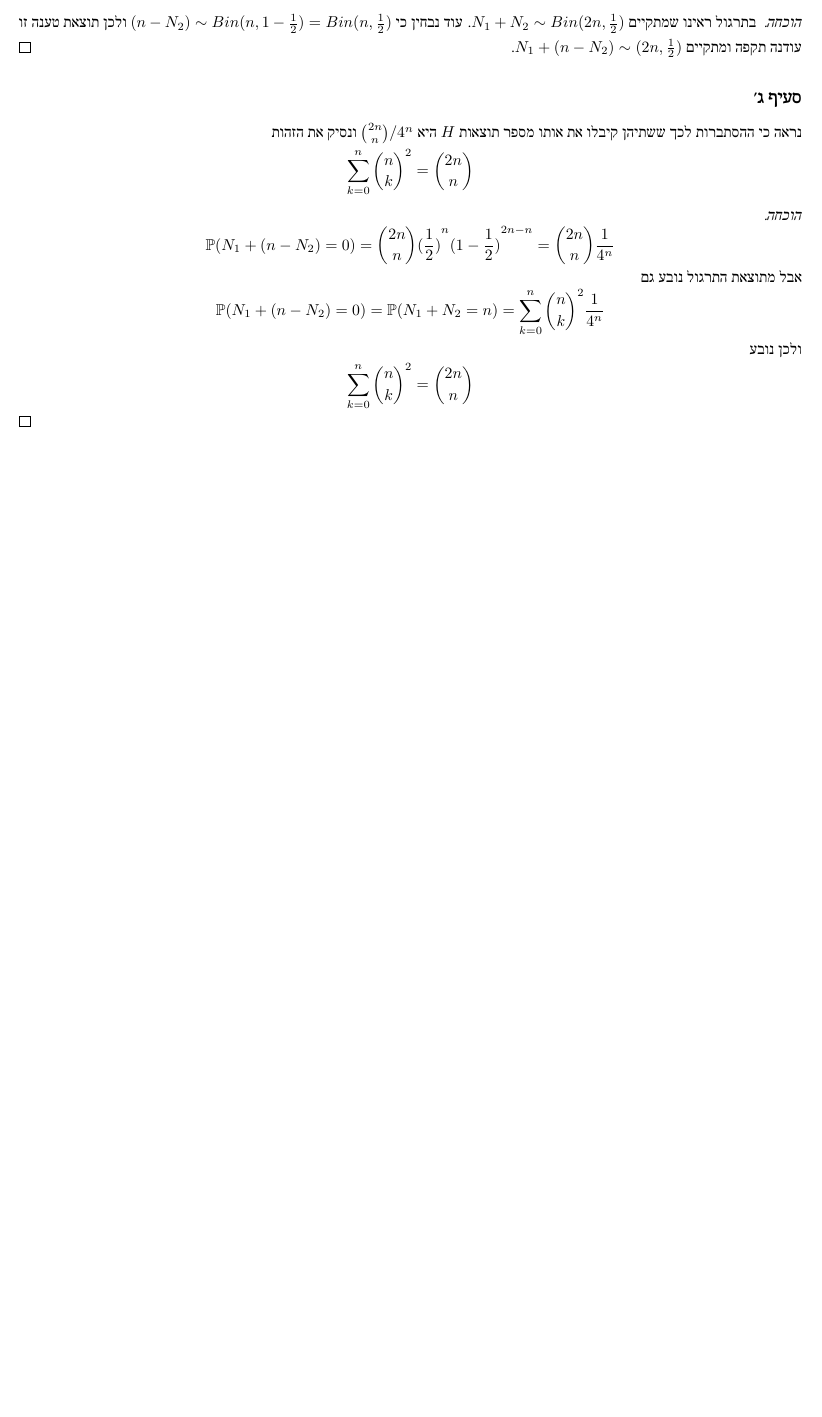
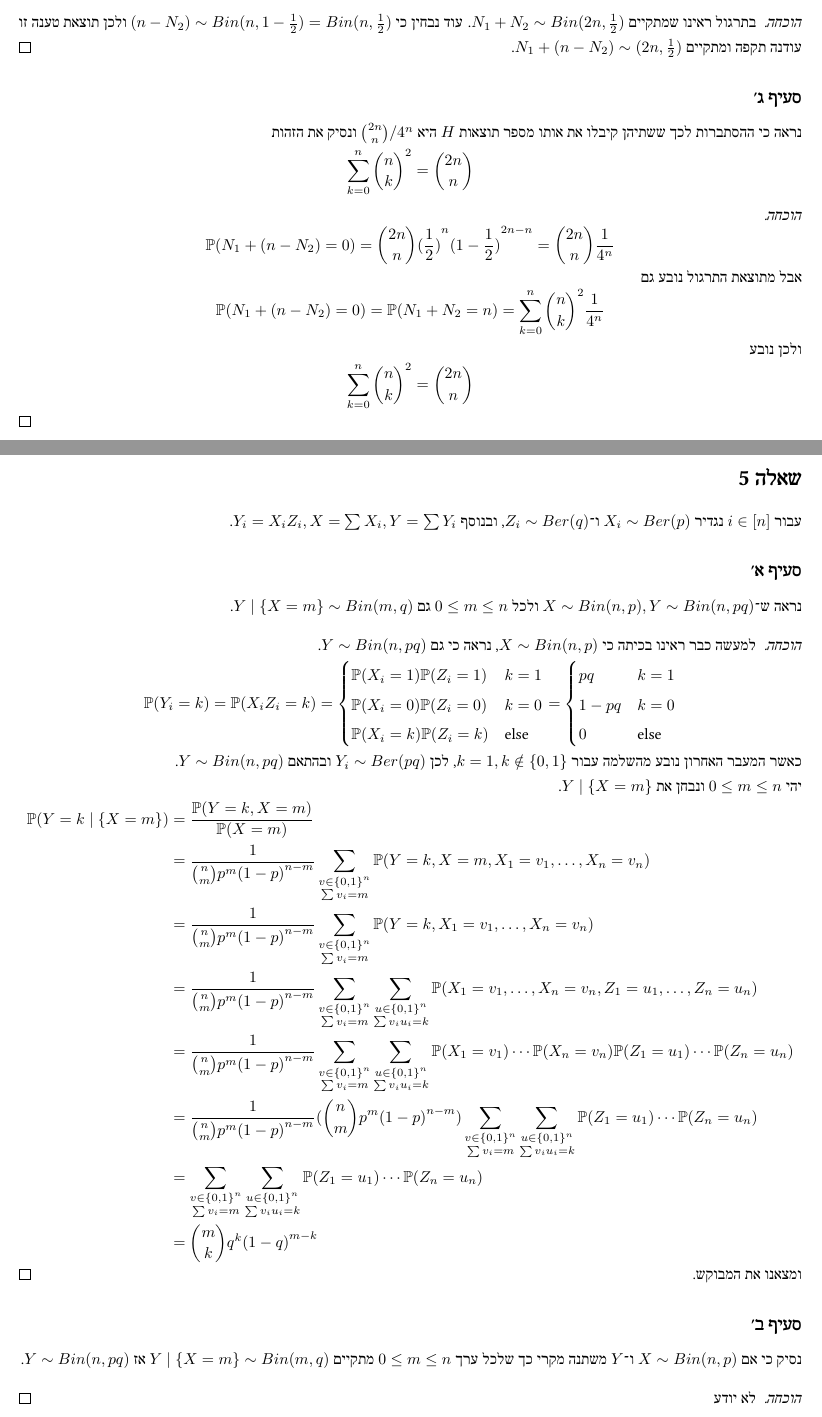
Before and after one commit to D95-waka/Math, a LaTeX document (Probability_Theory_1/ex06.tex): part of page 5 of 5 before the commit and two parts of pages 5 and 6 of 7 after it, the two joined at a grey line, cut so that both start at the same text, the shorter picture padded with empty space. Compiled offline with LuaLaTeX.

Commit message:
First draft for probability

```diff
--- a/Probability_Theory_1/ex06.tex
+++ b/Probability_Theory_1/ex06.tex
@@ -156,3 +156,49 @@
 	\]
 \end{proof}
 
+\question{}
+עבור $i \in [n]$ נגדיר $X_i \sim Ber(p)$ ו־$Z_i \sim Ber(q)$, ובנוסף $Y_i = X_i Z_i, X = \sum X_i, Y = \sum Y_i$.
+
+\subquestion{}
+נראה ש־$X \sim Bin(n, p), Y \sim Bin(n, pq)$ ולכל $0 \le m \le n$ גם $Y \mid \{X = m\} \sim Bin(m, q)$.
+\begin{proof}
+	למעשה כבר ראינו בכיתה כי $X \sim Bin(n, p)$, נראה כי גם $Y \sim Bin(n, pq)$.
+	\[
+		\PP(Y_i = k)
+		= \PP(X_i Z_i = k)
+		= \begin{cases}
+			\PP(X_i = 1) \PP(Z_i = 1) & k = 1 \\
+			\PP(X_i = 0) \PP(Z_i = 0) & k = 0 \\
+			\PP(X_i = k) \PP(Z_i = k) & \text{else}
+		\end{cases}
+		= \begin{cases}
+			pq & k = 1 \\
+			1 - pq & k = 0 \\
+			0 & \text{else}
+		\end{cases}
+	\]
+	כאשר המעבר האחרון נובע מהשלמה עבור $k = 1, k \notin \{0, 1\}$, לכן $Y_i \sim Ber(pq)$ ובהתאם $Y \sim Bin(n, pq)$. \\*
+	יהי $0 \le m \le n$ ונבחן את $Y \mid \{X = m\}$.
+	\begin{align*}
+		\PP(Y = k \mid \{X = m\})
+		& = \frac{\PP(Y = k, X = m)}{\PP(X = m)} \\
+		& = \frac{1}{\binom{n}{m} p^m {(1 - p)}^{n - m}} \sum_{\substack{v \in {\{0, 1\}}^n \\ \sum v_i = m}} \PP(Y = k, X = m, X_1 = v_1, \dots, X_n = v_n) \\
+		& = \frac{1}{\binom{n}{m} p^m {(1 - p)}^{n - m}} \sum_{\substack{v \in {\{0, 1\}}^n \\ \sum v_i = m}} \PP(Y = k, X_1 = v_1, \dots, X_n = v_n) \\
+		& = \frac{1}{\binom{n}{m} p^m {(1 - p)}^{n - m}} \sum_{\substack{v \in {\{0, 1\}}^n \\ \sum v_i = m}} \sum_{\substack{u \in {\{0, 1\}}^n \\ \sum v_i u_i = k}} \PP(X_1 = v_1, \dots, X_n = v_n, Z_1 = u_1, \dots, Z_n = u_n) \\
+		& = \frac{1}{\binom{n}{m} p^m {(1 - p)}^{n - m}} \sum_{\substack{v \in {\{0, 1\}}^n \\ \sum v_i = m}}
+		\sum_{\substack{u \in {\{0, 1\}}^n \\ \sum v_i u_i = k}} \PP(X_1 = v_1) \cdots \PP(X_n = v_n) \PP(Z_1 = u_1) \cdots \PP(Z_n = u_n) \\
+		& = \frac{1}{\binom{n}{m} p^m {(1 - p)}^{n - m}} (\binom{n}{m} p^m {(1 - p)}^{n - m}) \sum_{\substack{v \in {\{0, 1\}}^n \\ \sum v_i = m}}
+		\sum_{\substack{u \in {\{0, 1\}}^n \\ \sum v_i u_i = k}} \PP(Z_1 = u_1) \cdots \PP(Z_n = u_n) \\
+		& = \sum_{\substack{v \in {\{0, 1\}}^n \\ \sum v_i = m}} \sum_{\substack{u \in {\{0, 1\}}^n \\ \sum v_i u_i = k}} \PP(Z_1 = u_1) \cdots \PP(Z_n = u_n) \\
+		& = \binom{m}{k} q^k {(1 - q)}^{m - k}
+	\end{align*}
+	ומצאנו את המבוקש.
+\end{proof}
+
+\subquestion{}
+נסיק כי אם $X \sim Bin(n, p)$ ו־$Y$ משתנה מקרי כך שלכל ערך $0 \le m \le n$ מתקיים $Y \mid \{X = m\} \sim Bin(m, q)$ אז $Y \sim Bin(n, pq)$.
+\begin{proof}
+	לא יודע
+\end{proof}
+
+\question{}
```
Also changed, not shown: Probability_Theory_1/bin/ex06.pdf, Probability_Theory_1/ex06.tex (16 more changed lines).
